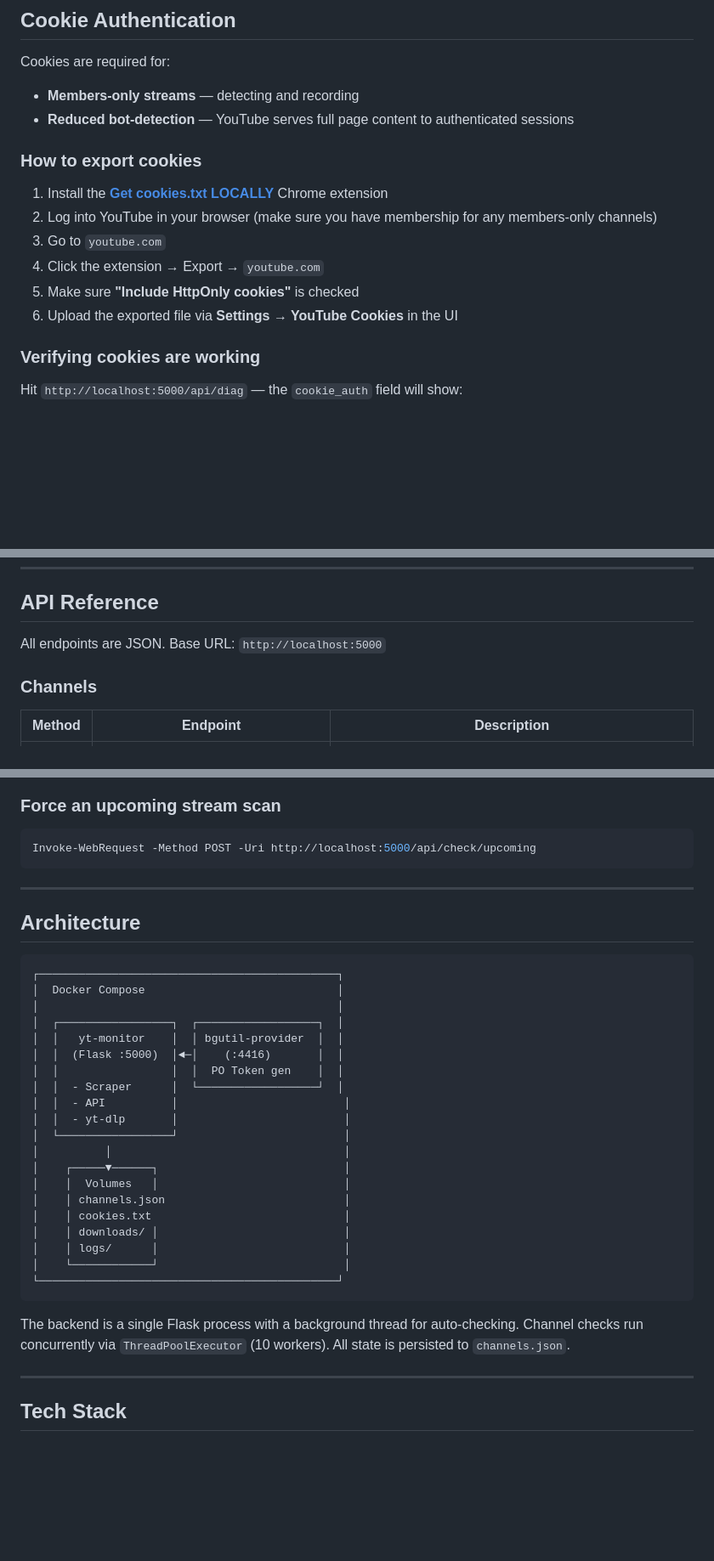
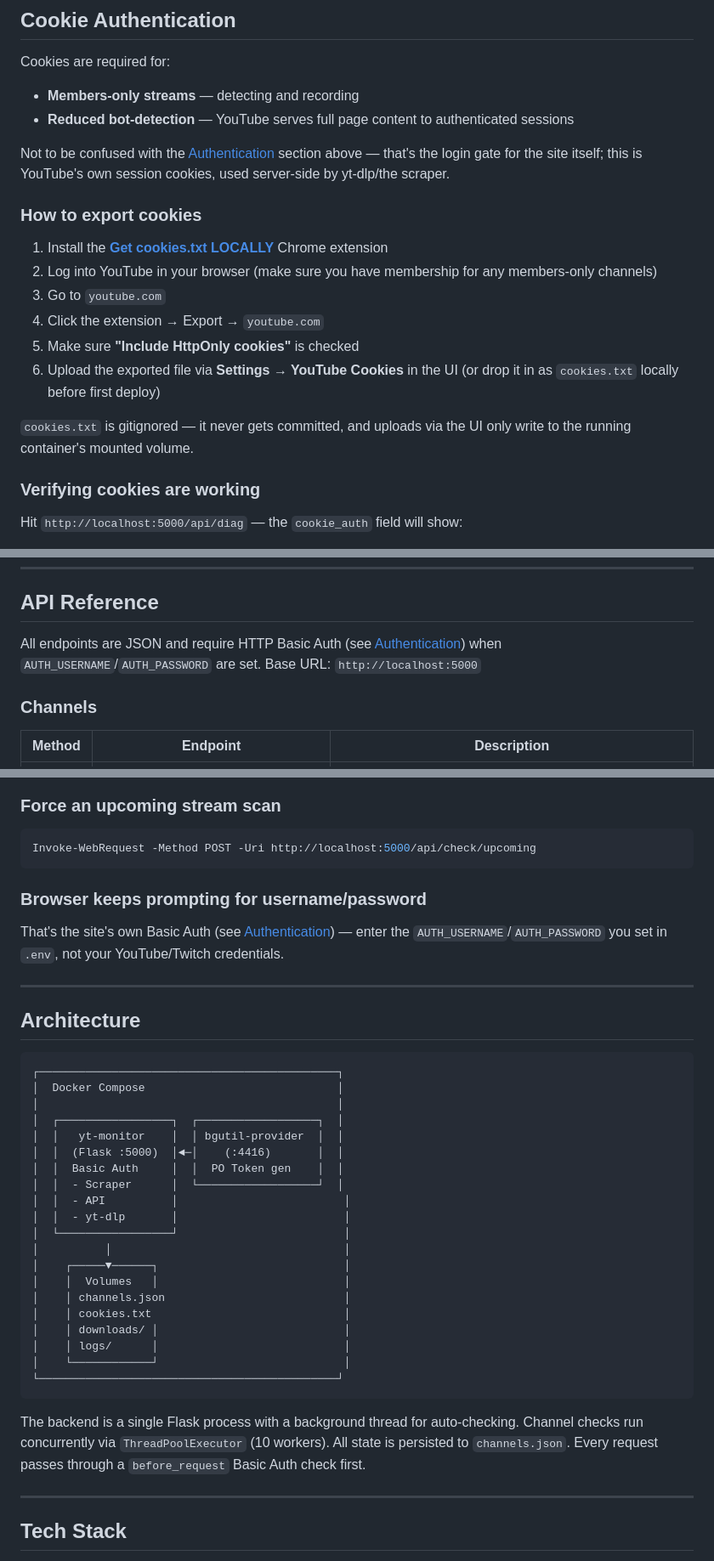
Before and after one commit to AndouJJ/Livestream-Monitor, a Markdown page: README.md, 3 parts joined by grey strips. Shown at 85% size. GitHub-like rendering; blank space fills up the shorter version.

````diff
--- a/README.md
+++ b/README.md
@@ -143,6 +171,8 @@ Cookies are required for:
 - **Members-only streams** — detecting and recording
 - **Reduced bot-detection** — YouTube serves full page content to authenticated sessions
 
+Not to be confused with the [Authentication](#authentication) section above — that's the login gate for the site itself; this is YouTube's own session cookies, used server-side by yt-dlp/the scraper.
+
 ### How to export cookies
 
 1. Install the **[Get cookies.txt LOCALLY](https://chrome.google.com/webstore/detail/get-cookiestxt-locally/cclelndahbckbenkjhflpdbgdldlbecc)** Chrome extension
@@ -150,7 +180,9 @@ Cookies are required for:
 3. Go to `youtube.com`
 4. Click the extension → Export → `youtube.com`
 5. Make sure **"Include HttpOnly cookies"** is checked
-6. Upload the exported file via **Settings → YouTube Cookies** in the UI
+6. Upload the exported file via **Settings → YouTube Cookies** in the UI (or drop it in as `cookies.txt` locally before first deploy)
+
+`cookies.txt` is gitignored — it never gets committed, and uploads via the UI only write to the running container's mounted volume.
 
 ### Verifying cookies are working
 
@@ -196,7 +228,7 @@ downloads/
 
 ## API Reference
 
-All endpoints are JSON. Base URL: `http://localhost:5000`
+All endpoints are JSON and require HTTP Basic Auth (see [Authentication](#authentication)) when `AUTH_USERNAME`/`AUTH_PASSWORD` are set. Base URL: `http://localhost:5000`
 
 ### Channels
 
@@ -360,6 +392,10 @@ docker compose up -d
 Invoke-WebRequest -Method POST -Uri http://localhost:5000/api/check/upcoming
 ```
 
+### Browser keeps prompting for username/password
+
+That's the site's own Basic Auth (see [Authentication](#authentication)) — enter the `AUTH_USERNAME`/`AUTH_PASSWORD` you set in `.env`, not your YouTube/Twitch credentials.
+
 ---
 
 ## Architecture
@@ -371,7 +407,7 @@ Invoke-WebRequest -Method POST -Uri http://localhost:5000/api/check/upcoming
 │  ┌─────────────────┐  ┌──────────────────┐  │
 │  │   yt-monitor    │  │ bgutil-provider  │  │
 │  │  (Flask :5000)  │◄─│    (:4416)       │  │
-│  │                 │  │  PO Token gen    │  │
+│  │  Basic Auth     │  │  PO Token gen    │  │
 │  │  - Scraper      │  └──────────────────┘  │
 │  │  - API          │                         │
 │  │  - yt-dlp       │                         │
@@ -387,7 +423,7 @@ Invoke-WebRequest -Method POST -Uri http://localhost:5000/api/check/upcoming
 └─────────────────────────────────────────────┘
 ```
 
-The backend is a single Flask process with a background thread for auto-checking. Channel checks run concurrently via `ThreadPoolExecutor` (10 workers). All state is persisted to `channels.json`.
+The backend is a single Flask process with a background thread for auto-checking. Channel checks run concurrently via `ThreadPoolExecutor` (10 workers). All state is persisted to `channels.json`. Every request passes through a `before_request` Basic Auth check first.
 
 ---
 
````
Also changed, not shown: other parts of README.md (+35 -7 lines).
